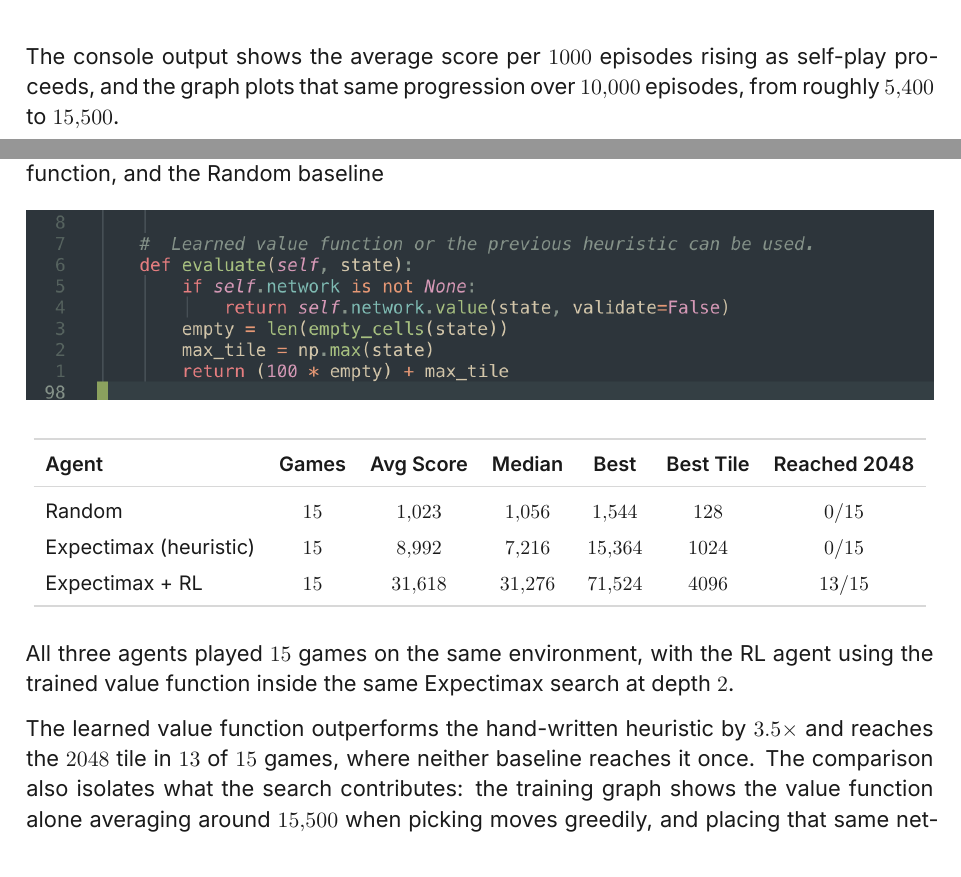
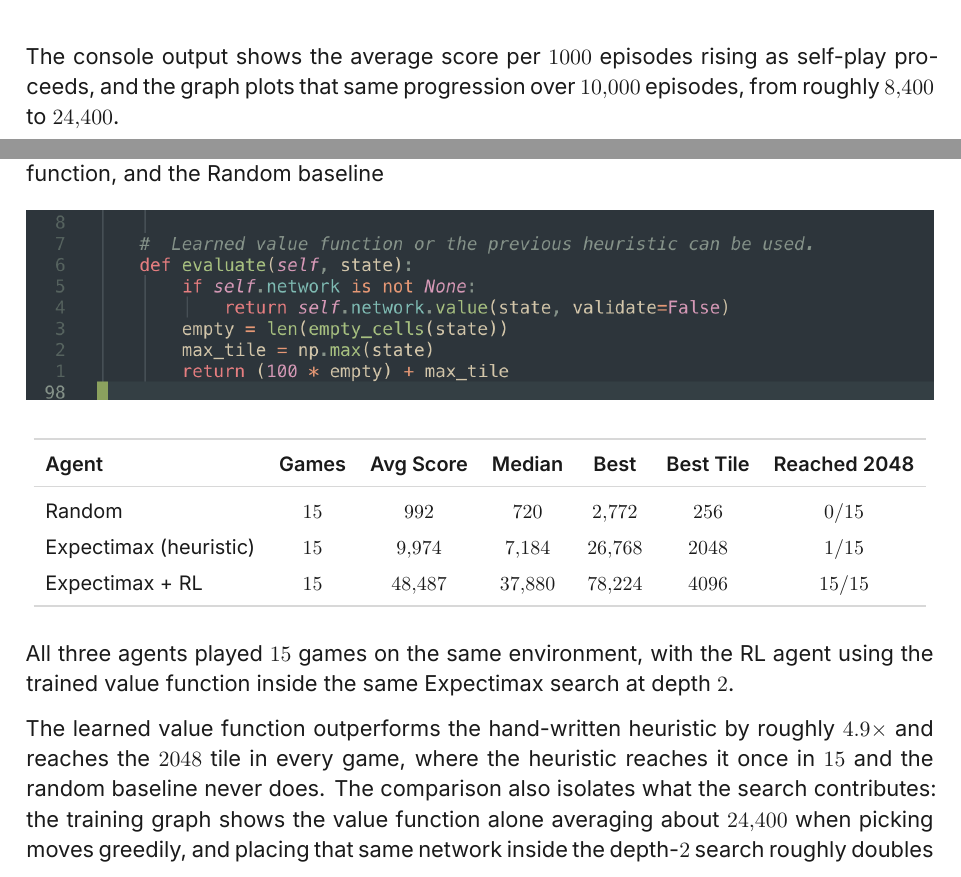
Before and after one commit to praneetkb/2048-Master, a LaTeX document (report/M2-report.tex): two parts of pages 3 and 4 of 5, joined at a grey line, cut so that both start at the same text. Compiled offline with XeLaTeX.

Commit message:
swap to alpha 0.05 checkpoint: RL now reaches 2048 in 15/15 games

```diff
--- a/report/M2-report.tex
+++ b/report/M2-report.tex
@@ -97,7 +97,7 @@ We implemented a Temporal Difference (TD) learning training pipeline that allows
 \includegraphics[width=\textwidth]{nvim_2b_td_update.png}
 \end{figure}
 
-The console output shows the average score per $1000$ episodes rising as self-play proceeds, and the graph plots that same progression over $10{,}000$ episodes, from roughly $5{,}400$ to $15{,}500$.
+The console output shows the average score per $1000$ episodes rising as self-play proceeds, and the graph plots that same progression over $10{,}000$ episodes, from roughly $8{,}400$ to $24{,}400$.
 
 The value function starts at zero everywhere, so all of this improvement comes from experience the agent generated itself. The curve rising steadily and not collapsing is evidence the TD updates are stable, which is the main risk with a learning rate applied to a lookup table.
 
@@ -119,16 +119,16 @@ We integrated the reinforcement learning components with our existing 2048 envir
 \toprule
 \textbf{Agent} & \textbf{Games} & \textbf{Avg Score} & \textbf{Median} & \textbf{Best} & \textbf{Best Tile} & \textbf{Reached 2048} \\
 \midrule
-Random & $15$ & $1{,}023$ & $1{,}056$ & $1{,}544$ & $128$ & $0/15$ \\
-Expectimax (heuristic) & $15$ & $8{,}992$ & $7{,}216$ & $15{,}364$ & $1024$ & $0/15$ \\
-Expectimax + RL & $15$ & $31{,}618$ & $31{,}276$ & $71{,}524$ & $4096$ & $13/15$ \\
+Random & $15$ & $992$ & $720$ & $2{,}772$ & $256$ & $0/15$ \\
+Expectimax (heuristic) & $15$ & $9{,}974$ & $7{,}184$ & $26{,}768$ & $2048$ & $1/15$ \\
+Expectimax + RL & $15$ & $48{,}487$ & $37{,}880$ & $78{,}224$ & $4096$ & $15/15$ \\
 \bottomrule
 \end{tabular}
 \end{center}
 
 All three agents played $15$ games on the same environment, with the RL agent using the trained value function inside the same Expectimax search at depth $2$.
 
-The learned value function outperforms the hand-written heuristic by $3.5\times$ and reaches the $2048$ tile in $13$ of $15$ games, where neither baseline reaches it once. The comparison also isolates what the search contributes: the training graph shows the value function alone averaging around $15{,}500$ when picking moves greedily, and placing that same network inside the depth-$2$ search nearly doubles it. Both components are needed, which is why the heuristic Expectimax is kept as a baseline rather than replaced.
+The learned value function outperforms the hand-written heuristic by roughly $4.9\times$ and reaches the $2048$ tile in every game, where the heuristic reaches it once in $15$ and the random baseline never does. The comparison also isolates what the search contributes: the training graph shows the value function alone averaging about $24{,}400$ when picking moves greedily, and placing that same network inside the depth-$2$ search roughly doubles it. Both components are needed, which is why the heuristic Expectimax is kept as a baseline rather than replaced.
 
 \textbf{Proof for UI:} video showing everything from the main menu to some moves being played, to show tile animations and score updates.
 
```
Also changed, not shown: report/M2-report.pdf, report/images/training_progress.png, 5 other files.
